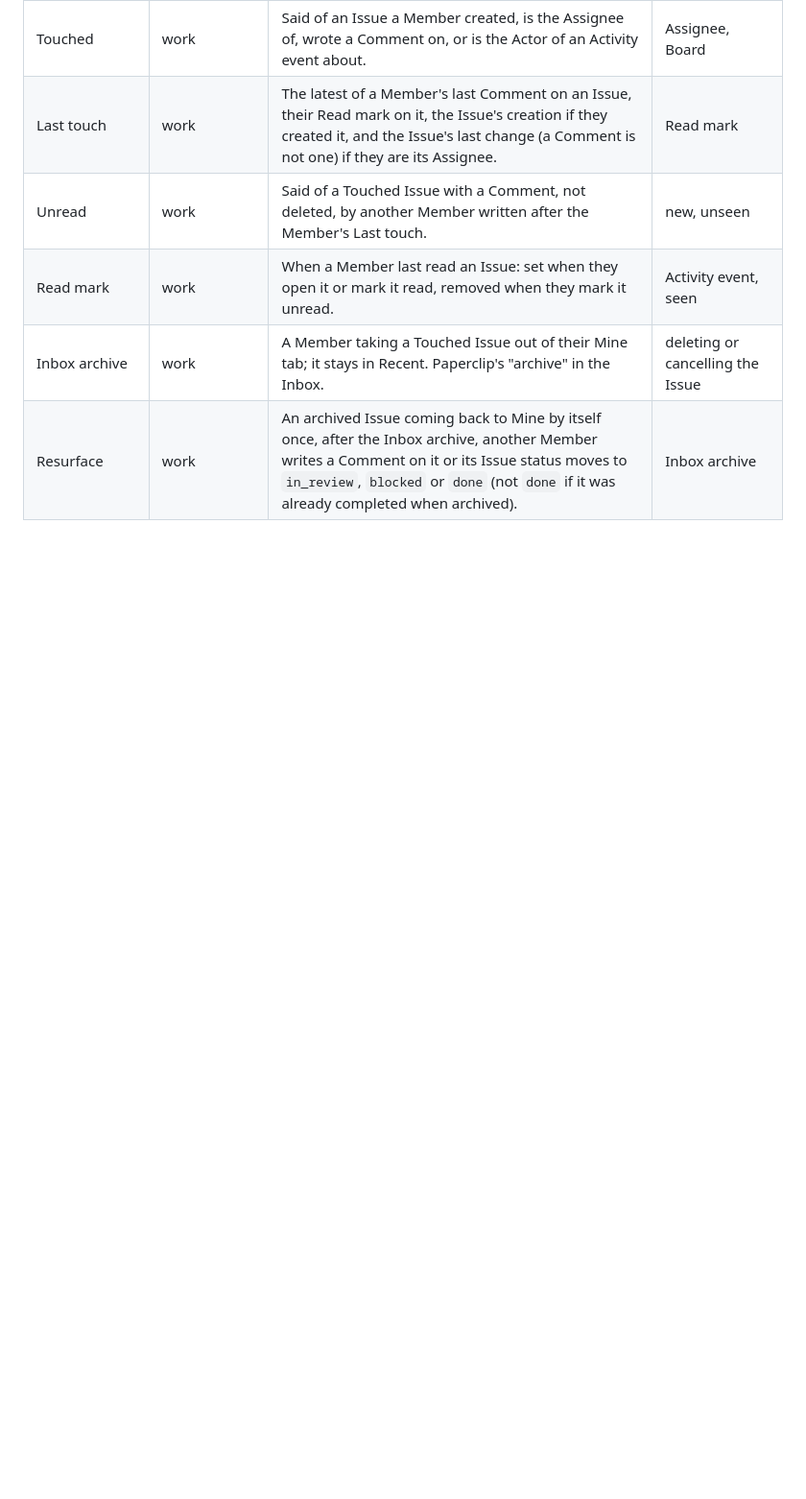
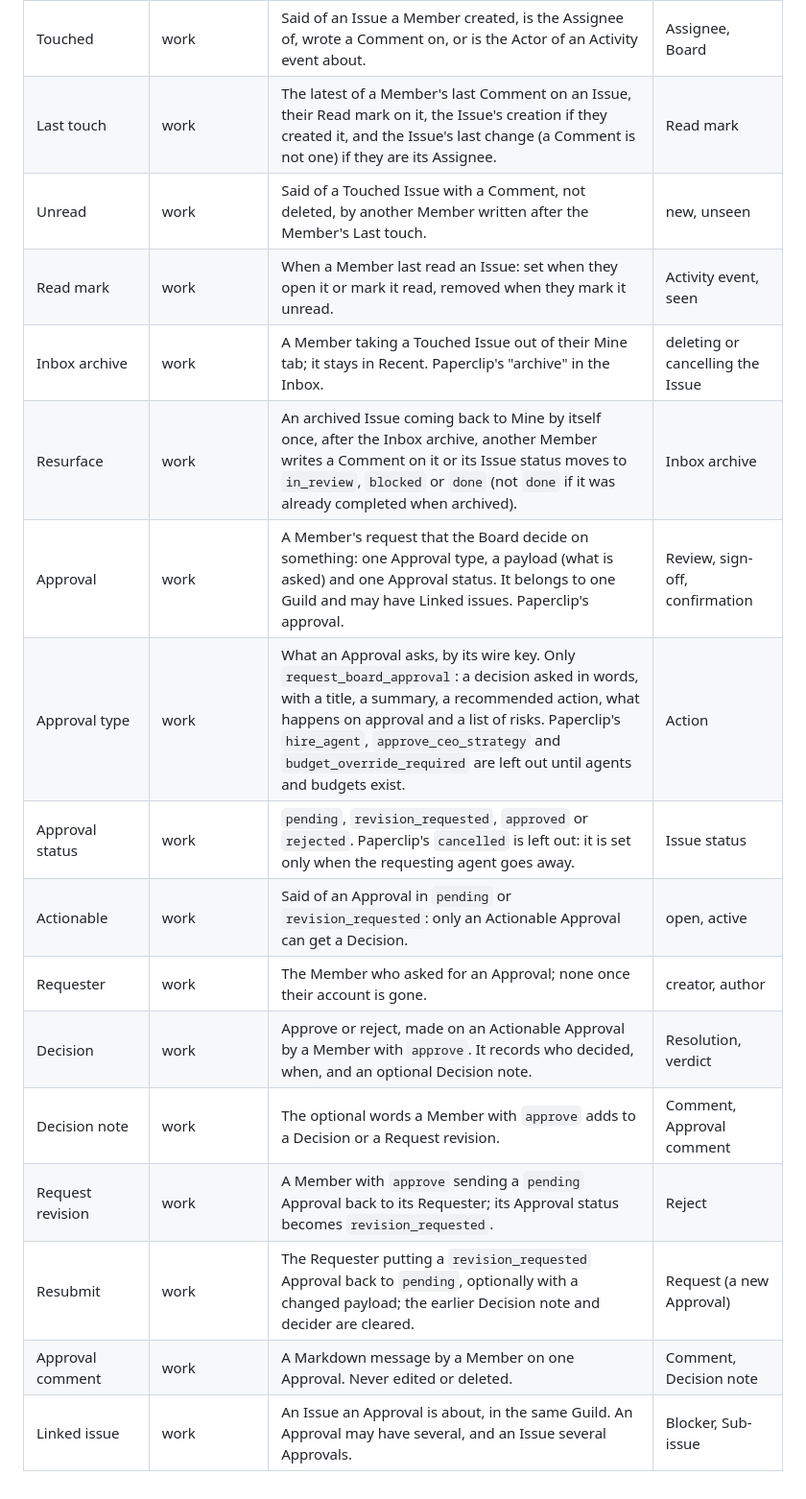
Before and after one commit to jevido/bakery, a Markdown page: docs/domain/glossary.md, the part around one of its changes. Shown at 96% size. Rendered like a GitHub page; blank space fills up the shorter version.

```diff
--- a/docs/domain/glossary.md
+++ b/docs/domain/glossary.md
@@ -157,3 +157,14 @@ document; list them here when people outside the context use them too.
 | Read mark | work | When a Member last read an Issue: set when they open it or mark it read, removed when they mark it unread. | Activity event, seen |
 | Inbox archive | work | A Member taking a Touched Issue out of their Mine tab; it stays in Recent. Paperclip's "archive" in the Inbox. | deleting or cancelling the Issue |
 | Resurface | work | An archived Issue coming back to Mine by itself once, after the Inbox archive, another Member writes a Comment on it or its Issue status moves to `in_review`, `blocked` or `done` (not `done` if it was already completed when archived). | Inbox archive |
+| Approval | work | A Member's request that the Board decide on something: one Approval type, a payload (what is asked) and one Approval status. It belongs to one Guild and may have Linked issues. Paperclip's approval. | Review, sign-off, confirmation |
+| Approval type | work | What an Approval asks, by its wire key. Only `request_board_approval`: a decision asked in words, with a title, a summary, a recommended action, what happens on approval and a list of risks. Paperclip's `hire_agent`, `approve_ceo_strategy` and `budget_override_required` are left out until agents and budgets exist. | Action |
+| Approval status | work | `pending`, `revision_requested`, `approved` or `rejected`. Paperclip's `cancelled` is left out: it is set only when the requesting agent goes away. | Issue status |
+| Actionable | work | Said of an Approval in `pending` or `revision_requested`: only an Actionable Approval can get a Decision. | open, active |
+| Requester | work | The Member who asked for an Approval; none once their account is gone. | creator, author |
+| Decision | work | Approve or reject, made on an Actionable Approval by a Member with `approve`. It records who decided, when, and an optional Decision note. | Resolution, verdict |
+| Decision note | work | The optional words a Member with `approve` adds to a Decision or a Request revision. | Comment, Approval comment |
+| Request revision | work | A Member with `approve` sending a `pending` Approval back to its Requester; its Approval status becomes `revision_requested`. | Reject |
+| Resubmit | work | The Requester putting a `revision_requested` Approval back to `pending`, optionally with a changed payload; the earlier Decision note and decider are cleared. | Request (a new Approval) |
+| Approval comment | work | A Markdown message by a Member on one Approval. Never edited or deleted. | Comment, Decision note |
+| Linked issue | work | An Issue an Approval is about, in the same Guild. An Approval may have several, and an Issue several Approvals. | Blocker, Sub-issue |
```
Also changed, not shown: other parts of docs/domain/glossary.md (+4 -4 lines), docs/domain/context-map.md (+2 -2 lines), 1 other file.
